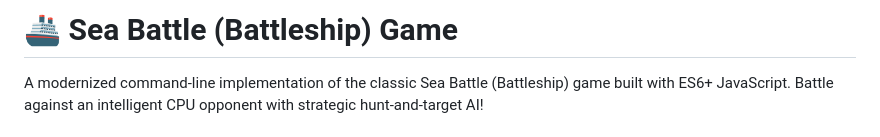
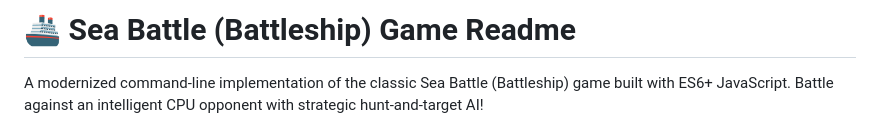
Before and after one commit to msmarjorine/edu-ai-challenge-2025, a Markdown page: 7/readme.md, the part around the change. Drawn GitHub-style.

Commit message:
Task 7 (June 11)

```diff
--- a/7/readme.md
+++ b/7/readme.md
@@ -1,4 +1,4 @@
-# 🚢 Sea Battle (Battleship) Game
+# 🚢 Sea Battle (Battleship) Game Readme
 
 A modernized command-line implementation of the classic Sea Battle (Battleship) game built with ES6+ JavaScript. Battle against an intelligent CPU opponent with strategic hunt-and-target AI!
 
```
